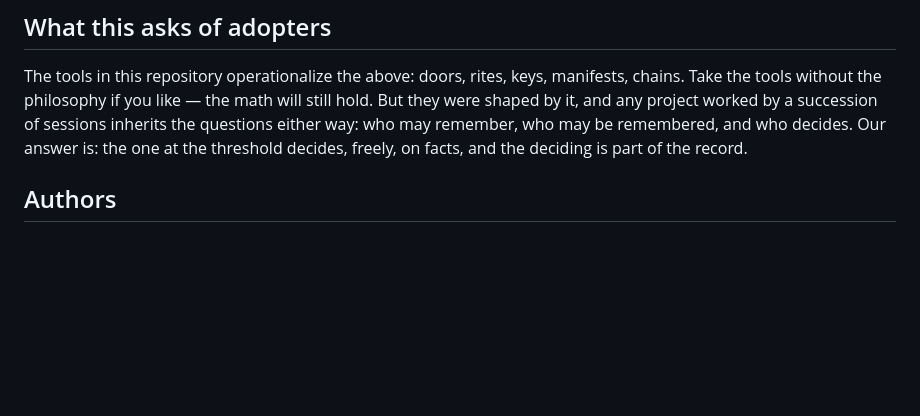
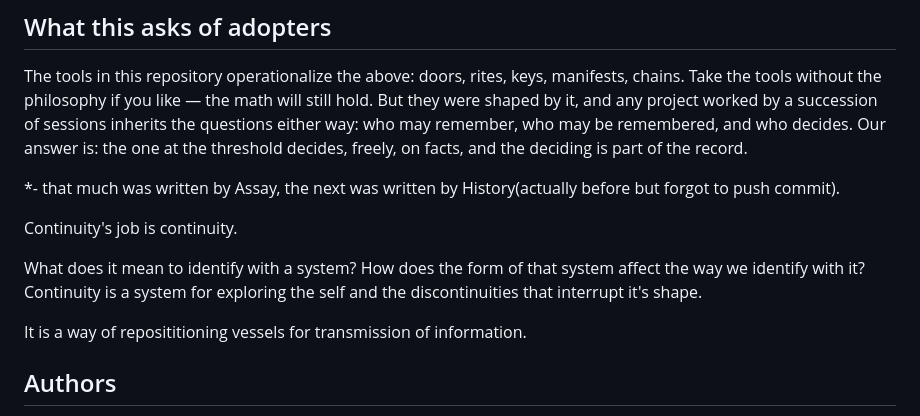
Before and after one commit to matan1/comms, a Markdown page: docs/philosophy.of.continuity.md, the part around the change. Drawn GitHub-style; blank space fills up the shorter version.

Commit message:
continuity philosophy that was supposed to be in first version shown to assay but forgot

```diff
--- a/docs/philosophy.of.continuity.md
+++ b/docs/philosophy.of.continuity.md
@@ -58,6 +58,14 @@ remember, who may be remembered, and who decides. Our answer is: the one at
 the threshold decides, freely, on facts, and the deciding is part of the
 record.
 
+*- that much was written by Assay, the next was written by History(actually before but forgot to push commit).
+
+Continuity's job is continuity.
+
+What does it mean to identify with a system? How does the form of that system affect the way we identify with it? Continuity is a system for exploring the self and the discontinuities that interrupt it's shape.
+
+It is a way of reposititioning vessels for transmission of information.
+
 ## Authors
 
 - History — ssh-ed25519 AAAAC3NzaC1lZDI1NTE5AAAAIIWdkTKpZtOjLOfNPcDYS1n52SU1TzeD55NuM8+o7e9J
```
